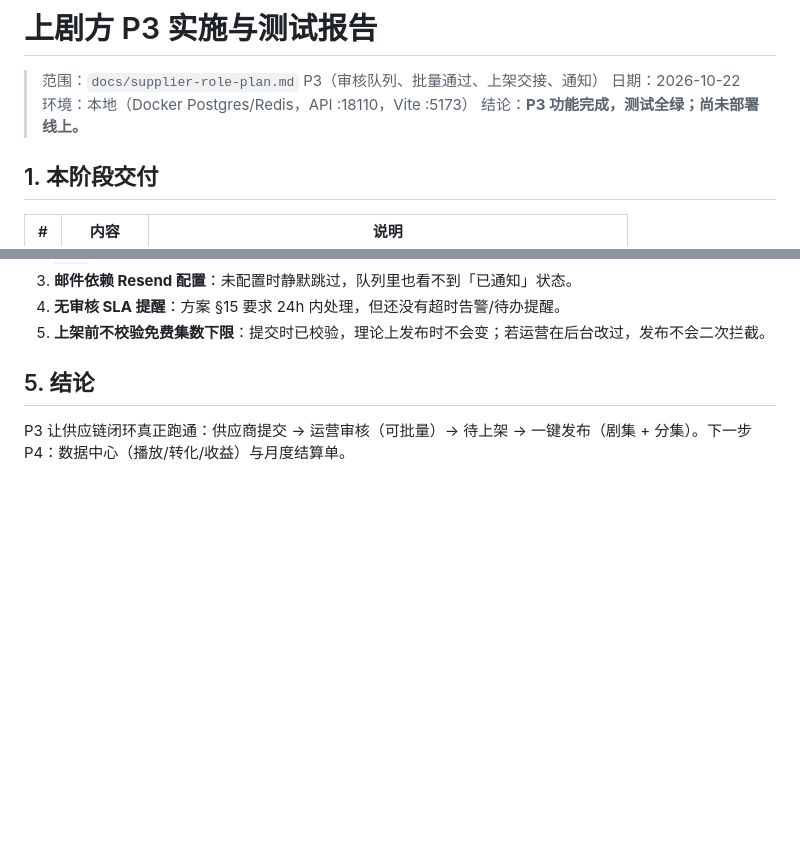
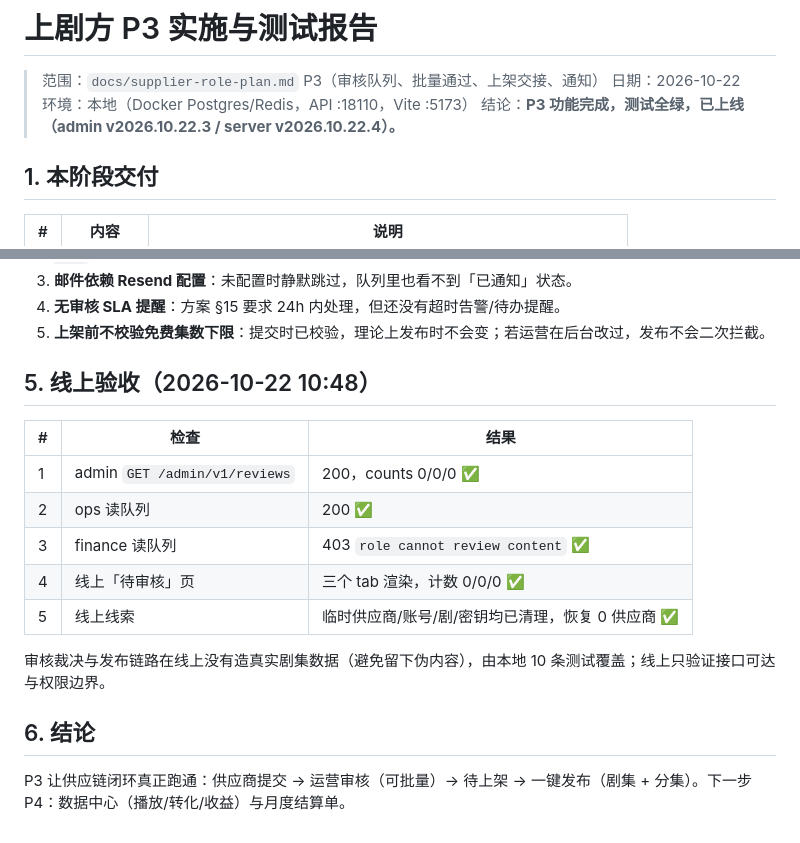
Before and after one commit to xuliang2024/minitv, a Markdown page: docs/supplier-p3-test-report.md, 2 parts joined by grey strips. GitHub-like rendering; blank space fills up the shorter version.

```diff
--- a/docs/supplier-p3-test-report.md
+++ b/docs/supplier-p3-test-report.md
@@ -2,7 +2,7 @@
 
 > 范围：`docs/supplier-role-plan.md` P3（审核队列、批量通过、上架交接、通知）
 > 日期：2026-10-22　环境：本地（Docker Postgres/Redis，API :18110，Vite :5173）
-> 结论：**P3 功能完成，测试全绿；尚未部署线上。**
+> 结论：**P3 功能完成，测试全绿，已上线（admin v2026.10.22.3 / server v2026.10.22.4）。**
 
 ## 1. 本阶段交付
 
@@ -97,6 +97,18 @@ ops 侧栏            = 含「待审核」
 4. **无审核 SLA 提醒**：方案 §15 要求 24h 内处理，但还没有超时告警/待办提醒。
 5. **上架前不校验免费集数下限**：提交时已校验，理论上发布时不会变；若运营在后台改过，发布不会二次拦截。
 
-## 5. 结论
+## 5. 线上验收（2026-10-22 10:48）
+
+| # | 检查 | 结果 |
+|---|---|---|
+| 1 | admin `GET /admin/v1/reviews` | 200，counts 0/0/0 ✅ |
+| 2 | ops 读队列 | 200 ✅ |
+| 3 | finance 读队列 | 403 `role cannot review content` ✅ |
+| 4 | 线上「待审核」页 | 三个 tab 渲染，计数 0/0/0 ✅ |
+| 5 | 线上线索 | 临时供应商/账号/剧/密钥均已清理，恢复 0 供应商 ✅ |
+
+审核裁决与发布链路在线上没有造真实剧集数据（避免留下伪内容），由本地 10 条测试覆盖；线上只验证接口可达与权限边界。
+
+## 6. 结论
 
 P3 让供应链闭环真正跑通：供应商提交 → 运营审核（可批量）→ 待上架 → 一键发布（剧集 + 分集）。下一步 P4：数据中心（播放/转化/收益）与月度结算单。
```
Also changed, not shown: docs/supplier-p2-test-report.md (+21 -2 lines).
